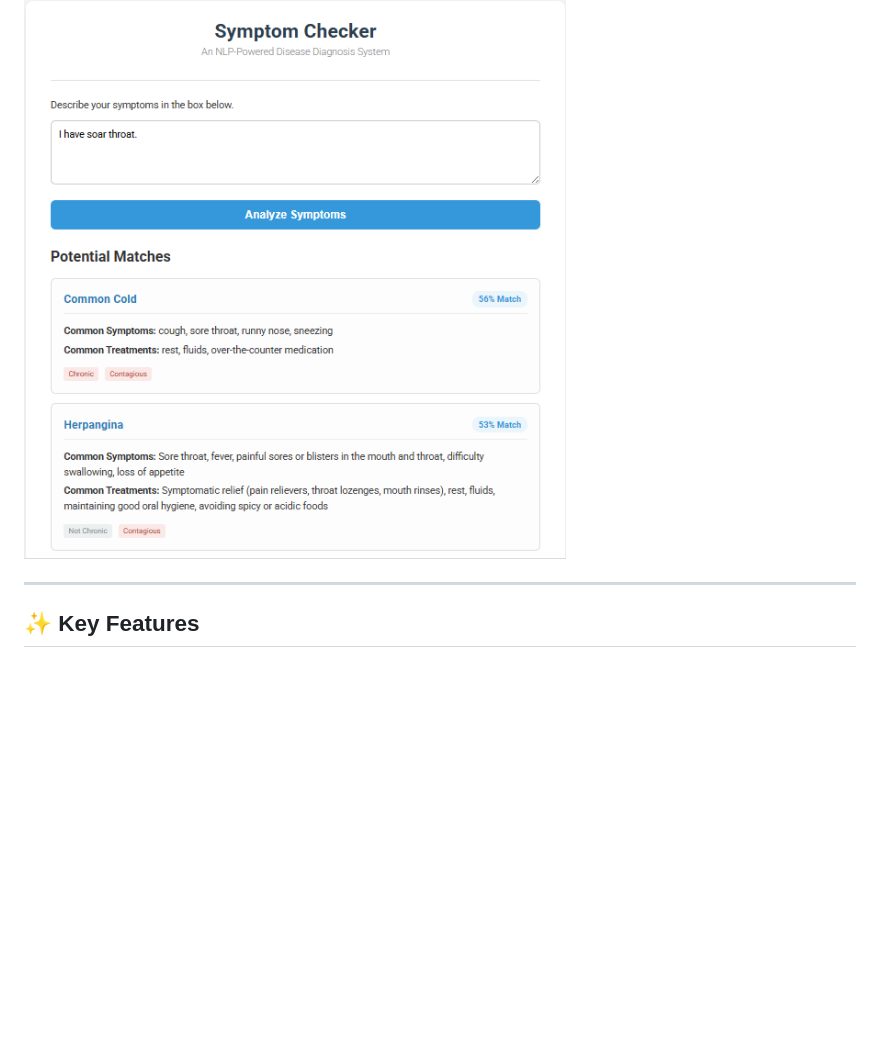
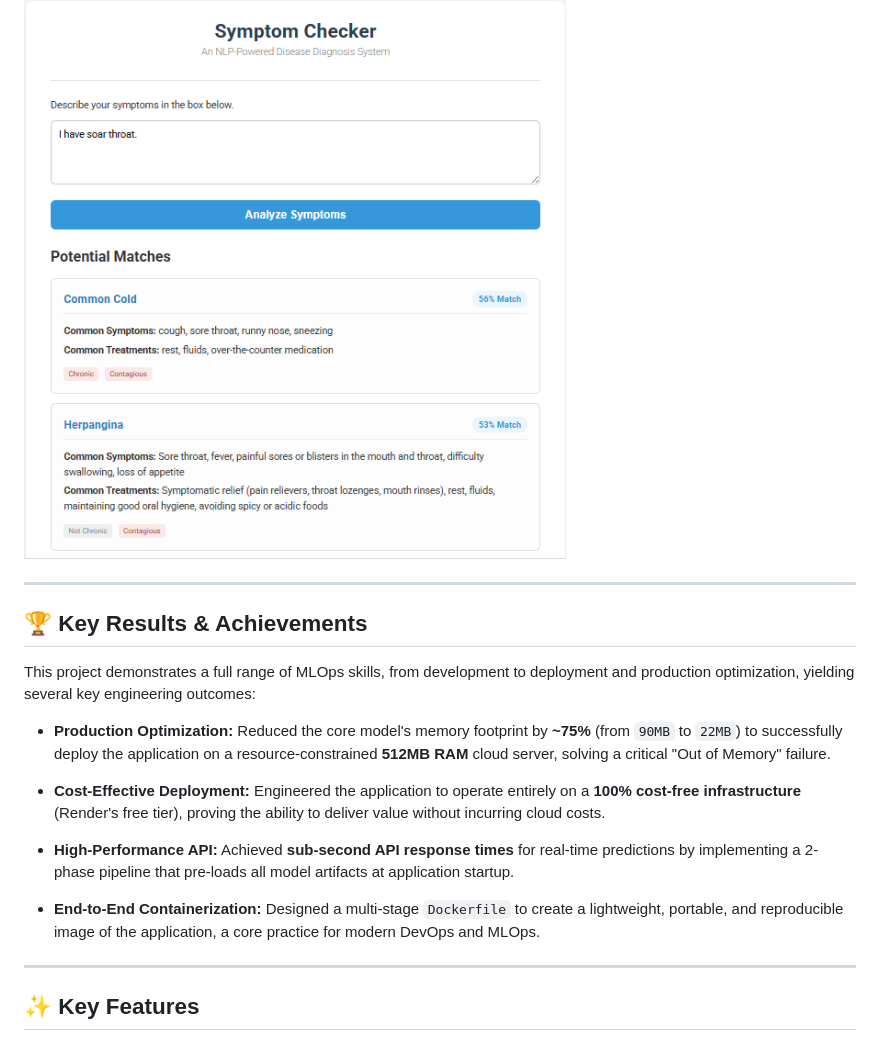
Before and after one commit to MdEhsanulHaqueKanan/disease-diagnosis-system, a Markdown page: README.md, the part around the change. Rendered like a GitHub page; blank space fills up the shorter version.

```diff
--- a/README.md
+++ b/README.md
@@ -22,6 +22,20 @@ The entire application is built with a production-ready mindset, separating the
 ## 📸 Application Preview
 
 ![App Demo Screenshot](./app_ss_1.png)
+
+---
+
+## 🏆 Key Results & Achievements
+
+This project demonstrates a full range of MLOps skills, from development to deployment and production optimization, yielding several key engineering outcomes:
+
+*   **Production Optimization:** Reduced the core model's memory footprint by **~75%** (from `90MB` to `22MB`) to successfully deploy the application on a resource-constrained **512MB RAM** cloud server, solving a critical "Out of Memory" failure.
+
+*   **Cost-Effective Deployment:** Engineered the application to operate entirely on a **100% cost-free infrastructure** (Render's free tier), proving the ability to deliver value without incurring cloud costs.
+
+*   **High-Performance API:** Achieved **sub-second API response times** for real-time predictions by implementing a 2-phase pipeline that pre-loads all model artifacts at application startup.
+
+*   **End-to-End Containerization:** Designed a multi-stage `Dockerfile` to create a lightweight, portable, and reproducible image of the application, a core practice for modern DevOps and MLOps.
 
 ---
 
```
